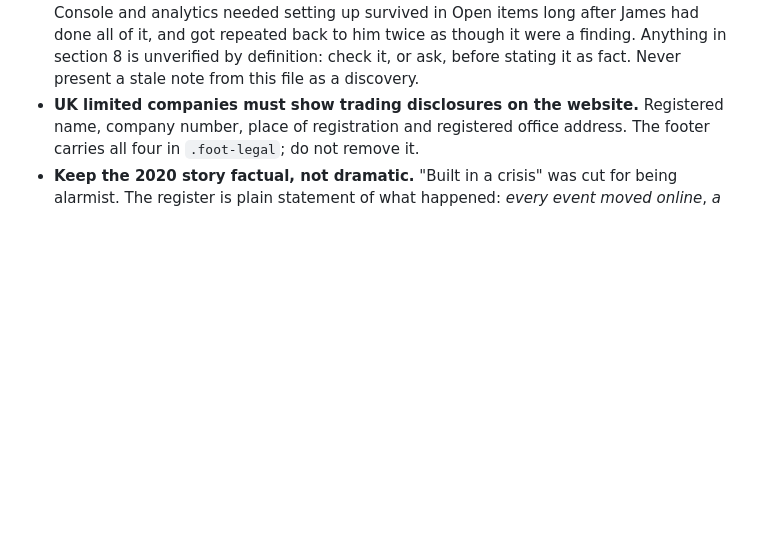
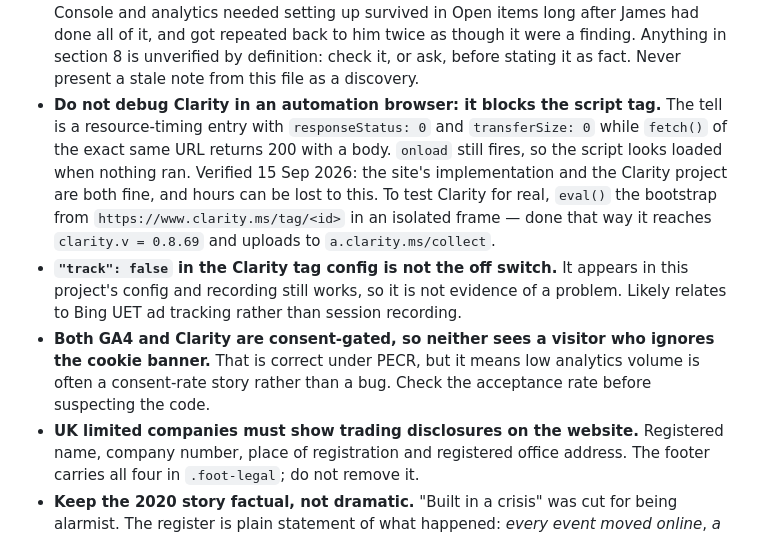
Before and after one commit to jjts01/VSE-website, a Markdown page: CLAUDE.md, the part around the change. Drawn GitHub-style; blank space fills up the shorter version.

Commit message:
Record the Clarity debugging traps
Investigated a report of Clarity not triggering. The site is not at fault: the
consent gate works, both tags inject on accept, and the Clarity project is live
and accepting uploads when the script is allowed to run.

The investigation was confounded by the automation browser blocking the Clarity
script tag - responseStatus 0 and zero bytes while fetch() of the same URL
returns 200, with onload still firing. Noted, along with the fact that
track:false in the tag config is not an off switch, and that consent gating
means low volume is often a consent-rate story rather than a bug.

```diff
--- a/CLAUDE.md
+++ b/CLAUDE.md
@@ -111,6 +111,9 @@ Append a dict to the relevant pillar's `GUIDES` list with `slug`, `pillar`, `tit
 - **The nav has three states, and changing one breaks another.** Below 560px the icon mark (`logo-icon-white` / `logo-icon-colour`); 560–1150px the wordmark plus hamburger; above 1150px the full bar. The wordmark is 333px and deliberately cannot shrink (`nav .logo{flex:0 0 auto}`, `max-width:none` to beat the global `img{max-width:100%}`), because letting it shrink is what crushed it to a sliver on tablet landscape. Which then pushed the hamburger off a phone screen, hence the icon breakpoint. **Test 320, 390, 560, 768, 1024, 1180 and 1400 after touching nav CSS** — the three states interact and fixing one width commonly breaks another.
 - **The open mobile menu must scroll itself.** It is `position:fixed;inset:0` while `body{overflow:hidden}`, so without `overflow-y:auto` on the list the last items are unreachable on any short screen: an iPhone SE, or any phone in landscape. `overscroll-behavior:contain` stops the scroll chaining to the locked body behind it.
 - **This file's open items are a to-do list, not evidence.** An early note saying Search Console and analytics needed setting up survived in Open items long after James had done all of it, and got repeated back to him twice as though it were a finding. Anything in section 8 is unverified by definition: check it, or ask, before stating it as fact. Never present a stale note from this file as a discovery.
+- **Do not debug Clarity in an automation browser: it blocks the script tag.** The tell is a resource-timing entry with `responseStatus: 0` and `transferSize: 0` while `fetch()` of the exact same URL returns 200 with a body. `onload` still fires, so the script looks loaded when nothing ran. Verified 15 Sep 2026: the site's implementation and the Clarity project are both fine, and hours can be lost to this. To test Clarity for real, `eval()` the bootstrap from `https://www.clarity.ms/tag/<id>` in an isolated frame — done that way it reaches `clarity.v = 0.8.69` and uploads to `a.clarity.ms/collect`.
+- **`"track": false` in the Clarity tag config is not the off switch.** It appears in this project's config and recording still works, so it is not evidence of a problem. Likely relates to Bing UET ad tracking rather than session recording.
+- **Both GA4 and Clarity are consent-gated, so neither sees a visitor who ignores the cookie banner.** That is correct under PECR, but it means low analytics volume is often a consent-rate story rather than a bug. Check the acceptance rate before suspecting the code.
 - **UK limited companies must show trading disclosures on the website.** Registered name, company number, place of registration and registered office address. The footer carries all four in `.foot-legal`; do not remove it.
 - **Keep the 2020 story factual, not dramatic.** "Built in a crisis" was cut for being alarmist. The register is plain statement of what happened: *every event moved online*, *a stream was the only way to hold an event at all*, *the first weeks of the 2020 lockdown*. James's own wording for the homepage is the reference: *"when the world shut down during the 2020 global pandemic"*. Avoid crisis, catastrophe, emergency and similar about the company. (Those words are fine in the guides when they describe a technical failure on air, which is what they actually mean there.)
 - **Experience claims must agree, and dates need their context.** The site once said "thirty years" in copy and "40+ years combined" in the stat block three lines below. Fixing that by deleting every number and date went too far the other way: it stripped the context that makes 2020 a strength. **Whenever 2020 appears it is anchored to the pandemic** ("when the world shut down during the 2020 global pandemic", "born in the 2020 shutdown, when a stream was the only way to hold an event at all"). A bare founding date reads as "new"; the same date with the reason reads as rising to a moment. The coherent claim set is: 40+ years combined (the founders' careers), six years of VSE shows, 500+ shows since 2020, founded March 2020 in the pandemic. `tools/claimcheck.py` lists every experience, duration and founding claim on the site with whether its page explains the date, so conflicts are visible in one place. Run it after touching any company claim.
```
